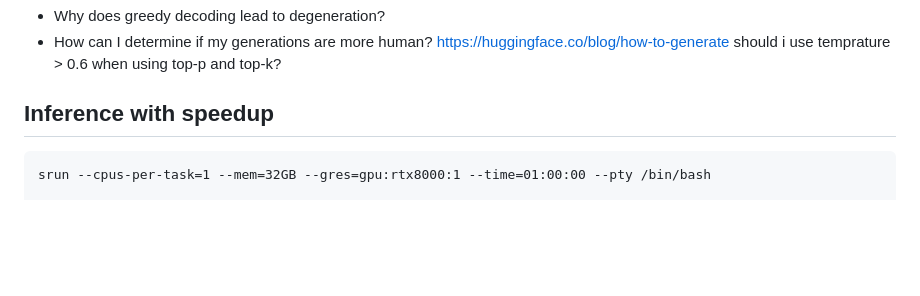
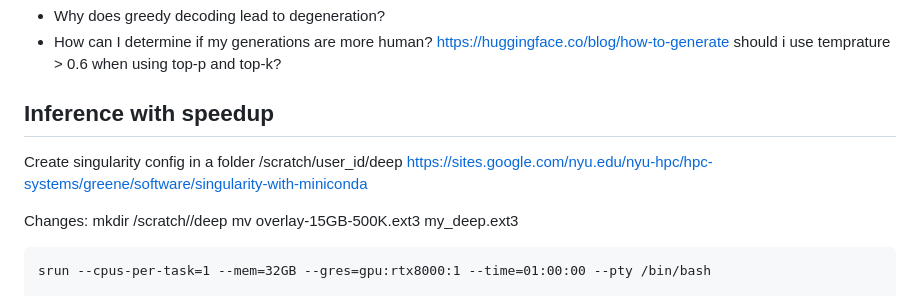
Before and after one commit to AmanSinghal927/DPO-RL, a Markdown page: README.md, the part around the change. Rendered like a GitHub page; blank space fills up the shorter version.

````diff
--- a/README.md
+++ b/README.md
@@ -52,6 +52,13 @@ https://huggingface.co/blog/how-to-generate
 should i use temprature > 0.6 when using top-p and top-k?
 
 ## Inference with speedup
+Create singularity config in a folder /scratch/user_id/deep
+https://sites.google.com/nyu.edu/nyu-hpc/hpc-systems/greene/software/singularity-with-miniconda
+
+Changes:
+mkdir /scratch/<NetID>/deep
+mv overlay-15GB-500K.ext3 my_deep.ext3
+
 ```
 srun --cpus-per-task=1 --mem=32GB --gres=gpu:rtx8000:1 --time=01:00:00 --pty /bin/bash
 
````
